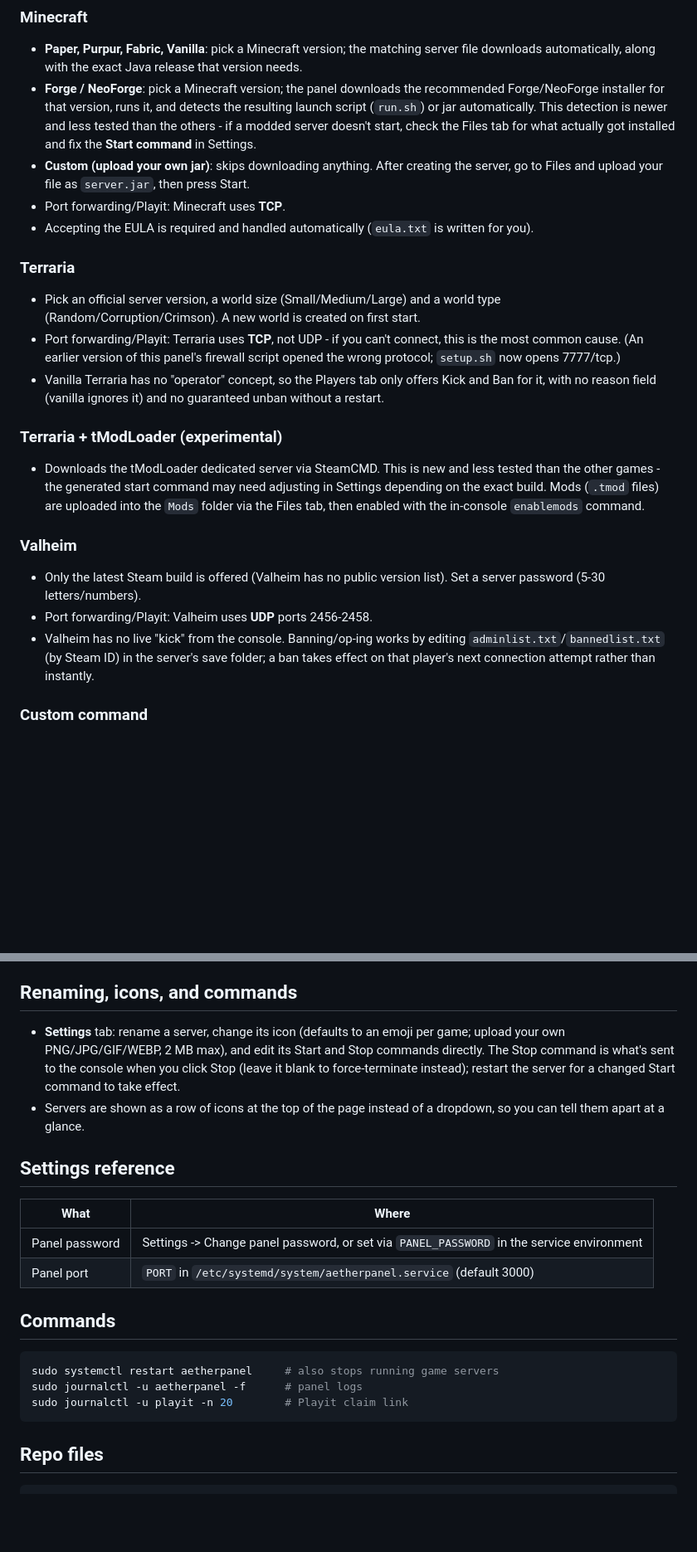
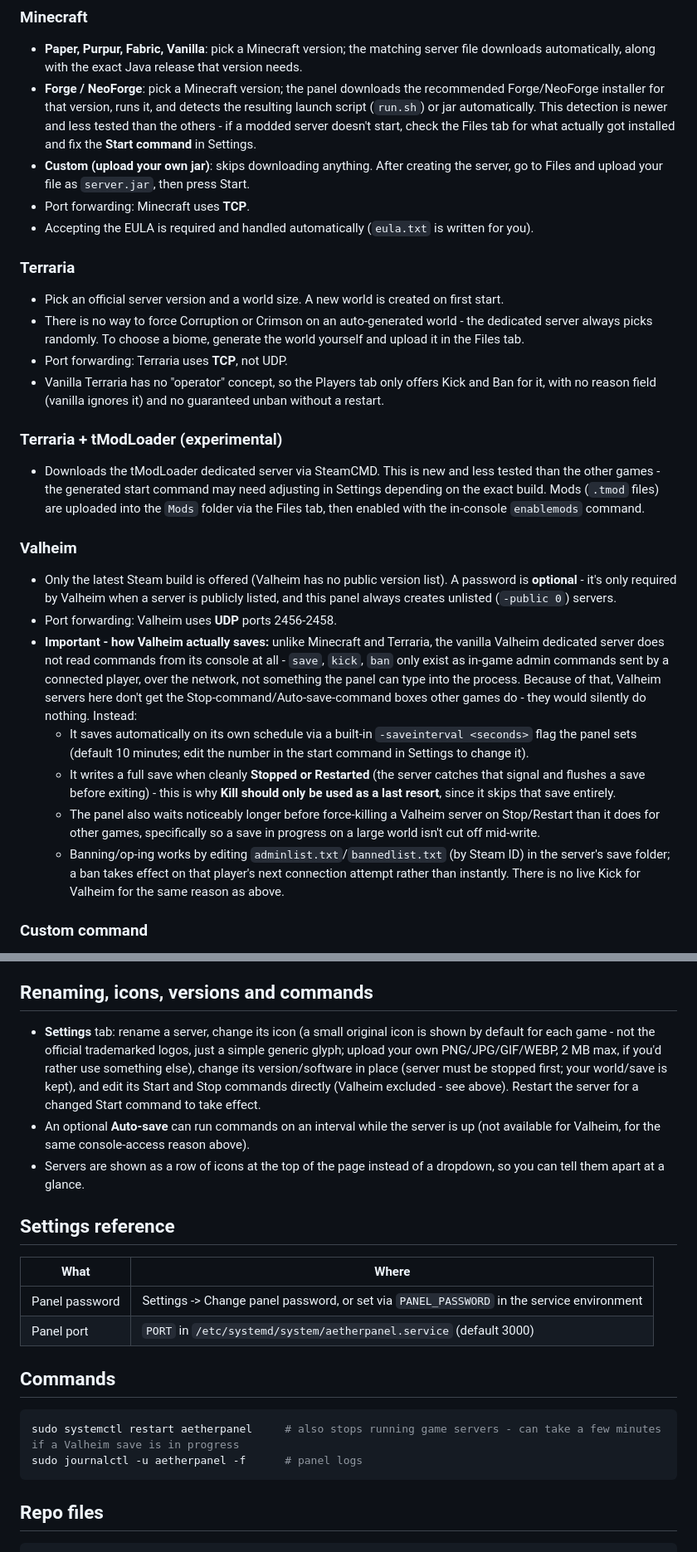
Before and after one commit to thatgoldentiger/AetherPanel, a Markdown page: README.md, 2 parts joined by grey strips. Shown at 83% size. Rendered like a GitHub page; blank space fills up the shorter version.

Commit message:
Enhance README with additional features and instructions
Updated README to include new features and clarify instructions.

````diff
--- a/README.md
+++ b/README.md
@@ -28,21 +30,26 @@ Open **+ New Server**, pick a game, and the version dropdown loads live from the
 - **Paper, Purpur, Fabric, Vanilla**: pick a Minecraft version; the matching server file downloads automatically, along with the exact Java release that version needs.
 - **Forge / NeoForge**: pick a Minecraft version; the panel downloads the recommended Forge/NeoForge installer for that version, runs it, and detects the resulting launch script (`run.sh`) or jar automatically. This detection is newer and less tested than the others - if a modded server doesn't start, check the Files tab for what actually got installed and fix the **Start command** in Settings.
 - **Custom (upload your own jar)**: skips downloading anything. After creating the server, go to Files and upload your file as `server.jar`, then press Start.
-- Port forwarding/Playit: Minecraft uses **TCP**.
+- Port forwarding: Minecraft uses **TCP**.
 - Accepting the EULA is required and handled automatically (`eula.txt` is written for you).
 
 ### Terraria
-- Pick an official server version, a world size (Small/Medium/Large) and a world type (Random/Corruption/Crimson). A new world is created on first start.
-- Port forwarding/Playit: Terraria uses **TCP**, not UDP - if you can't connect, this is the most common cause. (An earlier version of this panel's firewall script opened the wrong protocol; `setup.sh` now opens 7777/tcp.)
+- Pick an official server version and a world size. A new world is created on first start.
+- There is no way to force Corruption or Crimson on an auto-generated world - the dedicated server always picks randomly. To choose a biome, generate the world yourself and upload it in the Files tab.
+- Port forwarding: Terraria uses **TCP**, not UDP.
 - Vanilla Terraria has no "operator" concept, so the Players tab only offers Kick and Ban for it, with no reason field (vanilla ignores it) and no guaranteed unban without a restart.
 
 ### Terraria + tModLoader (experimental)
 - Downloads the tModLoader dedicated server via SteamCMD. This is new and less tested than the other games - the generated start command may need adjusting in Settings depending on the exact build. Mods (`.tmod` files) are uploaded into the `Mods` folder via the Files tab, then enabled with the in-console `enablemods` command.
 
 ### Valheim
-- Only the latest Steam build is offered (Valheim has no public version list). Set a server password (5-30 letters/numbers).
-- Port forwarding/Playit: Valheim uses **UDP** ports 2456-2458.
-- Valheim has no live "kick" from the console. Banning/op-ing works by editing `adminlist.txt`/`bannedlist.txt` (by Steam ID) in the server's save folder; a ban takes effect on that player's next connection attempt rather than instantly.
+- Only the latest Steam build is offered (Valheim has no public version list). A password is **optional** - it's only required by Valheim when a server is publicly listed, and this panel always creates unlisted (`-public 0`) servers.
+- Port forwarding: Valheim uses **UDP** ports 2456-2458.
+- **Important - how Valheim actually saves:** unlike Minecraft and Terraria, the vanilla Valheim dedicated server does not read commands from its console at all - `save`, `kick`, `ban` only exist as in-game admin commands sent by a connected player, over the network, not something the panel can type into the process. Because of that, Valheim servers here don't get the Stop-command/Auto-save-command boxes other games do - they would silently do nothing. Instead:
+  - It saves automatically on its own schedule via a built-in `-saveinterval <seconds>` flag the panel sets (default 10 minutes; edit the number in the start command in Settings to change it).
+  - It writes a full save when cleanly **Stopped or Restarted** (the server catches that signal and flushes a save before exiting) - this is why **Kill should only be used as a last resort**, since it skips that save entirely.
+  - The panel also waits noticeably longer before force-killing a Valheim server on Stop/Restart than it does for other games, specifically so a save in progress on a large world isn't cut off mid-write.
+  - Banning/op-ing works by editing `adminlist.txt`/`bannedlist.txt` (by Steam ID) in the server's save folder; a ban takes effect on that player's next connection attempt rather than instantly. There is no live Kick for Valheim for the same reason as above.
 
 ### Custom command
 - For any other game server. Upload your files in the Files tab and set a Start command; nothing is downloaded automatically.
@@ -54,9 +61,10 @@ Open **+ New Server**, pick a game, and the version dropdown loads live from the
 - **Valheim**: online players (by Steam ID, name only once known) are detected the same way. Ban/Admin edit the list files described above; no live Kick.
 - **Custom servers**: no player management (the panel doesn't know the game's protocol).
 
-## Renaming, icons, and commands
+## Renaming, icons, versions and commands
 
-- **Settings** tab: rename a server, change its icon (defaults to an emoji per game; upload your own PNG/JPG/GIF/WEBP, 2 MB max), and edit its Start and Stop commands directly. The Stop command is what's sent to the console when you click Stop (leave it blank to force-terminate instead); restart the server for a changed Start command to take effect.
+- **Settings** tab: rename a server, change its icon (a small original icon is shown by default for each game - not the official trademarked logos, just a simple generic glyph; upload your own PNG/JPG/GIF/WEBP, 2 MB max, if you'd rather use something else), change its version/software in place (server must be stopped first; your world/save is kept), and edit its Start and Stop commands directly (Valheim excluded - see above). Restart the server for a changed Start command to take effect.
+- An optional **Auto-save** can run commands on an interval while the server is up (not available for Valheim, for the same console-access reason above).
 - Servers are shown as a row of icons at the top of the page instead of a dropdown, so you can tell them apart at a glance.
 
 ## Settings reference
@@ -69,9 +77,8 @@ Open **+ New Server**, pick a game, and the version dropdown loads live from the
 ## Commands
 
 ```bash
-sudo systemctl restart aetherpanel     # also stops running game servers
+sudo systemctl restart aetherpanel     # also stops running game servers - can take a few minutes if a Valheim save is in progress
 sudo journalctl -u aetherpanel -f      # panel logs
-sudo journalctl -u playit -n 20        # Playit claim link
 ```
 
 ## Repo files
````
Also changed, not shown: other parts of README.md (+4 -2 lines).
